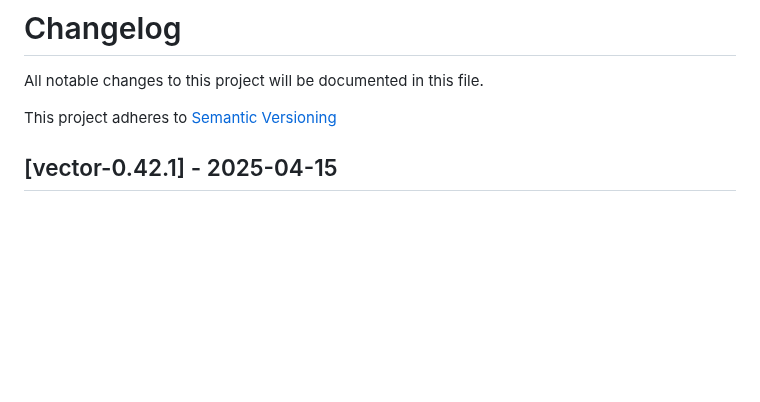
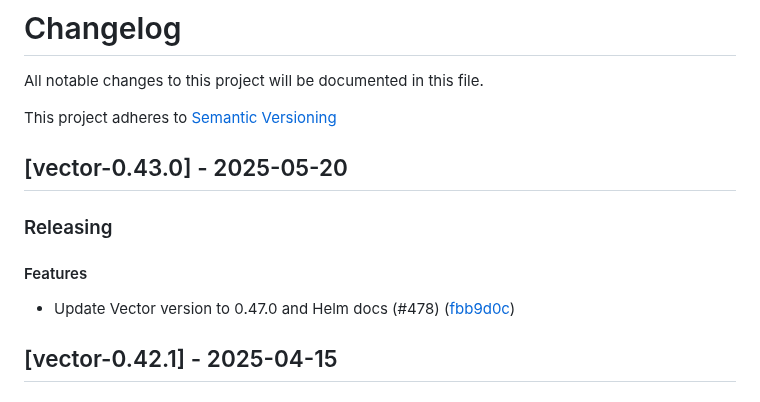
Before and after one commit to vectordotdev/helm-charts, a Markdown page: CHANGELOG.md, the part around the change. Drawn GitHub-style; blank space fills up the shorter version.

Commit message:
feat(vector): Regenerate CHANGELOG for 0.47.0

```diff
--- a/CHANGELOG.md
+++ b/CHANGELOG.md
@@ -2,6 +2,14 @@
 All notable changes to this project will be documented in this file.
 
 This project adheres to [Semantic Versioning](https://semver.org/spec/v2.0.0.html)
+
+## [vector-0.43.0] - 2025-05-20
+
+### Releasing
+
+#### Features
+
+- Update Vector version to 0.47.0 and Helm docs (#478) ([fbb9d0c](https://github.com/vectordotdev/helm-charts/commit/fbb9d0cf8ba7c3b47337b1eb5fdf1ada7751c5c0))
 
 ## [vector-0.42.1] - 2025-04-15
 
```
